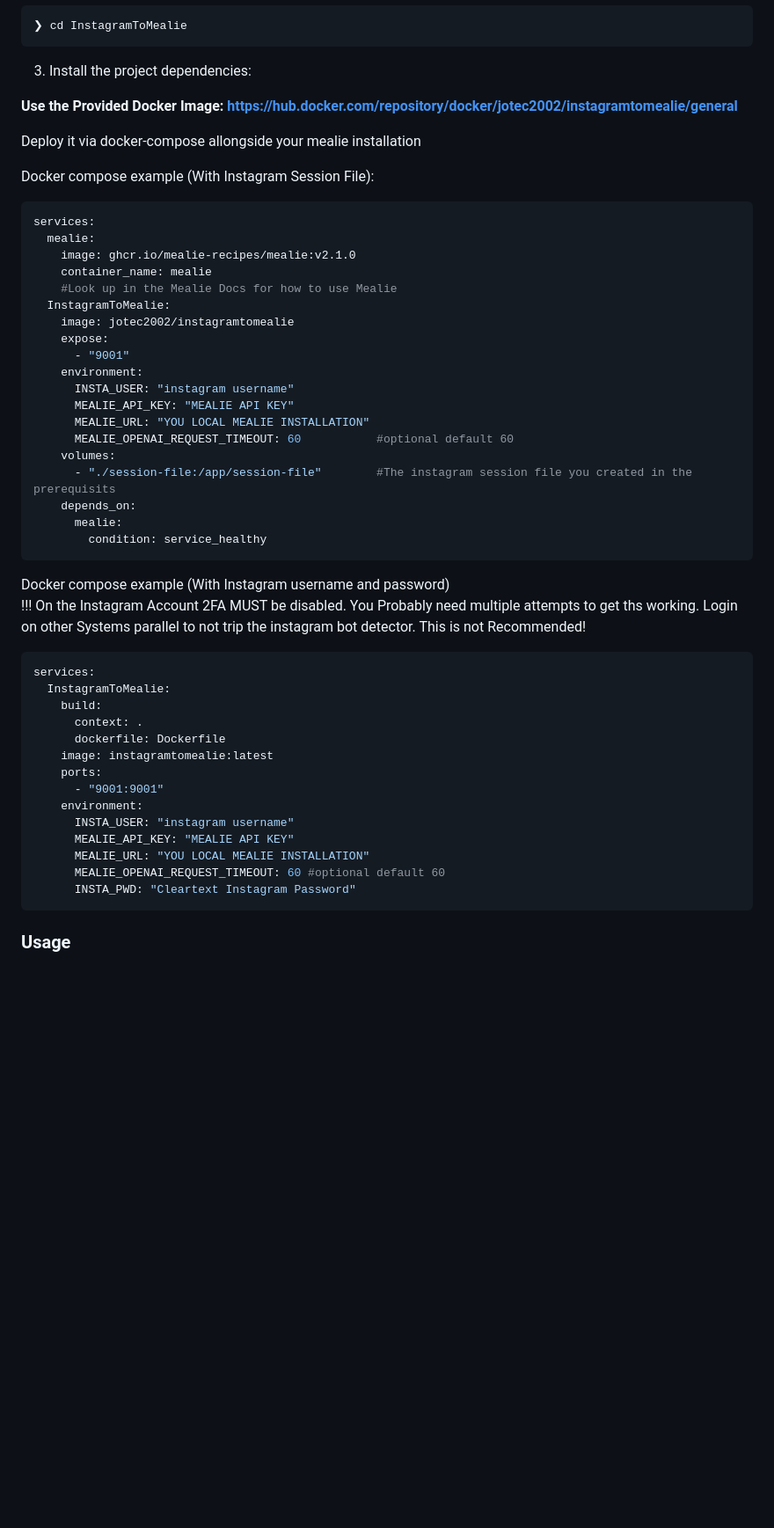
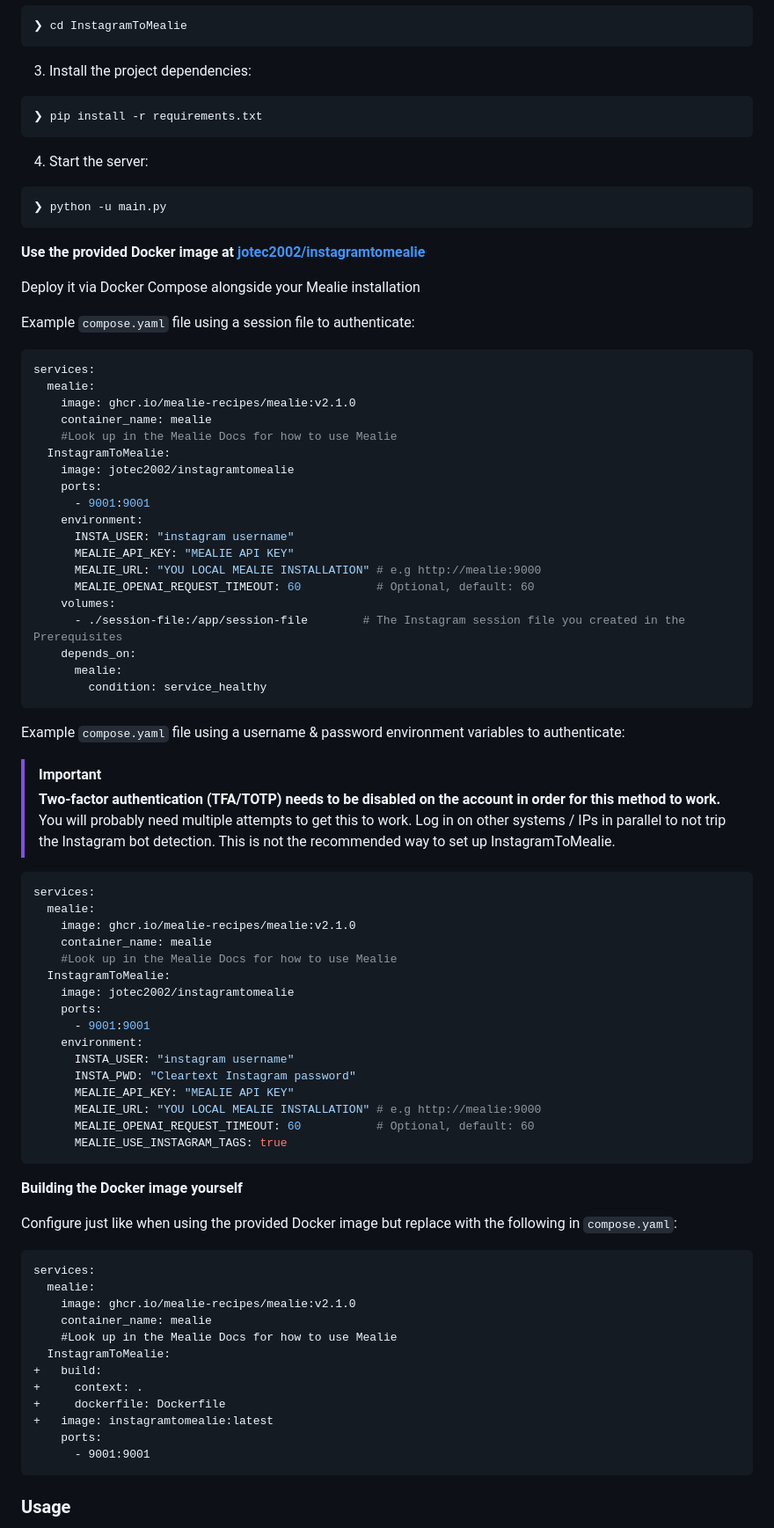
Before and after one commit to camilozano/InstagramToMealie, a Markdown page: README.md, the part around the change printed below. Shown: that part at 88% size. Rendered like a GitHub page; folded sections open; blank space fills up the shorter version.

Commit message:
Formatted & updated README with new options

`````diff
--- a/README.md
+++ b/README.md
@@ -78,13 +70,23 @@ Install InstagramToMealie using one of the following methods:
 
 3. Install the project dependencies:
 
+```sh
+❯ pip install -r requirements.txt
+```
+
+4. Start the server:
+
+```sh
+❯ python -u main.py
+```
+
 </details>
 
-**Use the Provided Docker Image: https://hub.docker.com/repository/docker/jotec2002/instagramtomealie/general**
+**Use the provided Docker image at [jotec2002/instagramtomealie](https://hub.docker.com/repository/docker/jotec2002/instagramtomealie/general)**
 
-Deploy it via docker-compose allongside your mealie installation
+Deploy it via Docker Compose alongside your Mealie installation
 
-Docker compose example (With Instagram Session File):
+Example `compose.yaml` file using a session file to authenticate:
 
 ```yaml
 services:
@@ -94,40 +96,64 @@ services:
     #Look up in the Mealie Docs for how to use Mealie
   InstagramToMealie:
     image: jotec2002/instagramtomealie
-    expose:
-      - "9001"
+    ports:
+      - 9001:9001
     environment:
       INSTA_USER: "instagram username"
       MEALIE_API_KEY: "MEALIE API KEY"
-      MEALIE_URL: "YOU LOCAL MEALIE INSTALLATION"
-      MEALIE_OPENAI_REQUEST_TIMEOUT: 60           #optional default 60
+      MEALIE_URL: "YOU LOCAL MEALIE INSTALLATION" # e.g http://mealie:9000
+      MEALIE_OPENAI_REQUEST_TIMEOUT: 60           # Optional, default: 60
     volumes:
-      - "./session-file:/app/session-file"        #The instagram session file you created in the prerequisits
+      - ./session-file:/app/session-file        # The Instagram session file you created in the Prerequisites
     depends_on:
       mealie:
         condition: service_healthy
 ```
 
-Docker compose example (With Instagram username and password)<br>!!! On the Instagram Account 2FA MUST be disabled. You
-Probably need multiple attempts to get ths working. Login on other Systems parallel to not trip the instagram bot
-detector. This is not Recommended!
+Example `compose.yaml` file using a username & password environment variables to authenticate:
 
-````yaml
+> [!IMPORTANT]
+> **Two-factor authentication (TFA/TOTP) needs to be disabled on the account in order for this method to work.**
+> You will probably need multiple attempts to get this to work. Log in on other systems / IPs in parallel to not trip the Instagram bot detection.
+> This is not the recommended way to set up InstagramToMealie.
+
+```yaml
 services:
+  mealie:
+    image: ghcr.io/mealie-recipes/mealie:v2.1.0
+    container_name: mealie
+    #Look up in the Mealie Docs for how to use Mealie
   InstagramToMealie:
-    build:
-      context: .
-      dockerfile: Dockerfile
-    image: instagramtomealie:latest
+    image: jotec2002/instagramtomealie
     ports:
-      - "9001:9001"
+      - 9001:9001
     environment:
       INSTA_USER: "instagram username"
+      INSTA_PWD: "Cleartext Instagram password"
       MEALIE_API_KEY: "MEALIE API KEY"
-      MEALIE_URL: "YOU LOCAL MEALIE INSTALLATION"
-      MEALIE_OPENAI_REQUEST_TIMEOUT: 60 #optional default 60
-      INSTA_PWD: "Cleartext Instagram Password"
-````
+      MEALIE_URL: "YOU LOCAL MEALIE INSTALLATION" # e.g http://mealie:9000
+      MEALIE_OPENAI_REQUEST_TIMEOUT: 60           # Optional, default: 60
+      MEALIE_USE_INSTAGRAM_TAGS: true
+```
+
+**Building the Docker image yourself**
+
+Configure just like when using the provided Docker image but replace with the following in `compose.yaml`:
+
+```diff
+services:
+  mealie:
+    image: ghcr.io/mealie-recipes/mealie:v2.1.0
+    container_name: mealie
+    #Look up in the Mealie Docs for how to use Mealie
+  InstagramToMealie:
++   build:
++     context: .
++     dockerfile: Dockerfile
++   image: instagramtomealie:latest
+    ports:
+      - 9001:9001
+```
 
 ### Usage
 
`````
Also changed, not shown: other parts of README.md (+32 -27 lines).
